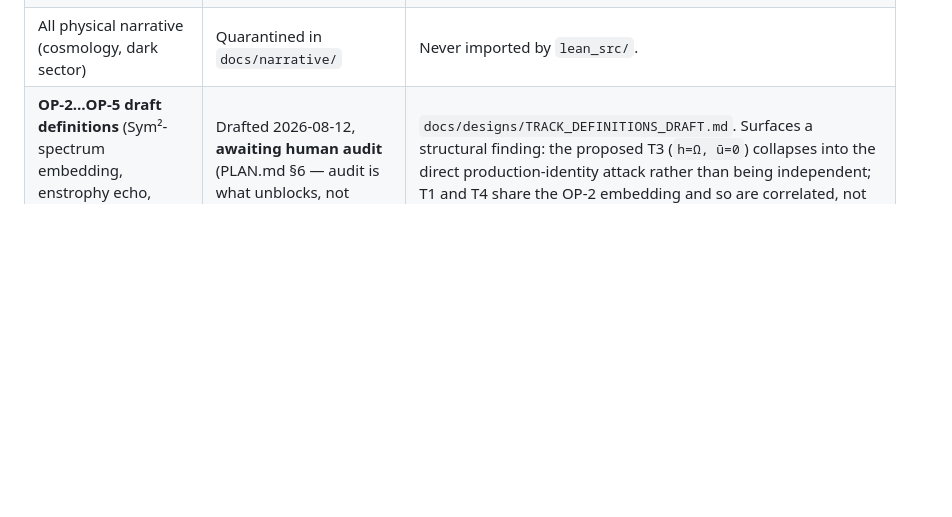
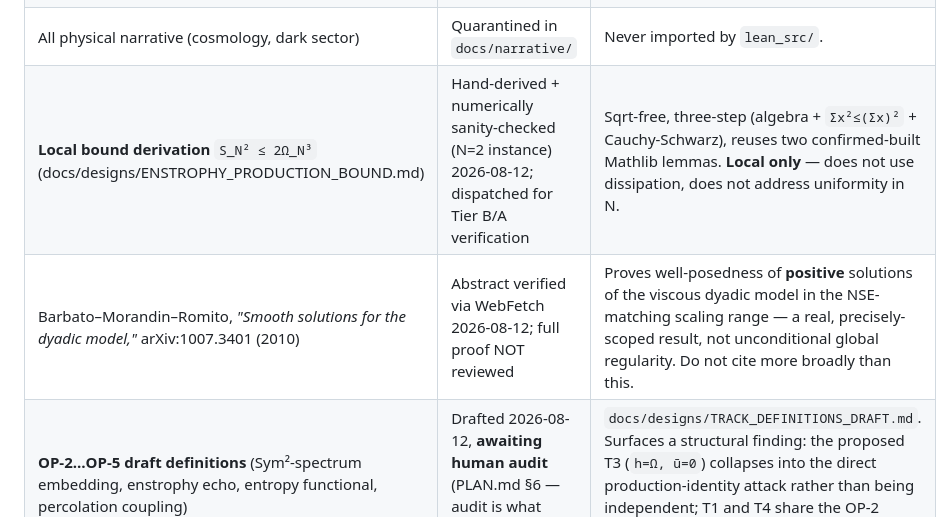
Before and after one commit to xaviercallens/SocrateAI-Scientific-MechanicaFluidorum, a Markdown page: LEDGER.md, the part around the change. GitHub-like rendering; blank space fills up the shorter version.

```diff
--- a/LEDGER.md
+++ b/LEDGER.md
@@ -127,6 +127,8 @@ abstract parameter; no claim about actual Navier–Stokes solutions may be drawn
 | OP-1: Derive J_{√α'} dynamics from Reff metric | Open problem; metric = inspiration only | Research frontier (deferred). |
 | Sym² lock relevance to NSE cascade | To be earned in Stage 1 dyadic lab | Validated empirically + formally (Stage 1). |
 | All physical narrative (cosmology, dark sector) | Quarantined in `docs/narrative/` | Never imported by `lean_src/`. |
+| **Local bound derivation** `S_N² ≤ 2Ω_N³` (docs/designs/ENSTROPHY_PRODUCTION_BOUND.md) | Hand-derived + numerically sanity-checked (N=2 instance) 2026-08-12; dispatched for Tier B/A verification | Sqrt-free, three-step (algebra + `Σx²≤(Σx)²` + Cauchy-Schwarz), reuses two confirmed-built Mathlib lemmas. **Local only** — does not use dissipation, does not address uniformity in N. |
+| Barbato–Morandin–Romito, *"Smooth solutions for the dyadic model,"* arXiv:1007.3401 (2010) | Abstract verified via WebFetch 2026-08-12; full proof NOT reviewed | Proves well-posedness of **positive** solutions of the viscous dyadic model in the NSE-matching scaling range — a real, precisely-scoped result, not unconditional global regularity. Do not cite more broadly than this. |
 | **OP-2…OP-5 draft definitions** (Sym²-spectrum embedding, enstrophy echo, entropy functional, percolation coupling) | Drafted 2026-08-12, **awaiting human audit** (PLAN.md §6 — audit is what unblocks, not authorship) | `docs/designs/TRACK_DEFINITIONS_DRAFT.md`. Surfaces a structural finding: the proposed T3 (`h=Ω, ū=0`) collapses into the direct production-identity attack rather than being independent; T1 and T4 share the OP-2 embedding and so are correlated, not independent, measurements. |
 
 ## Retired / corrected claims
```
Also changed, not shown: docs/designs/ENSTROPHY_PRODUCTION_BOUND.md (added, +88 -0 lines).
